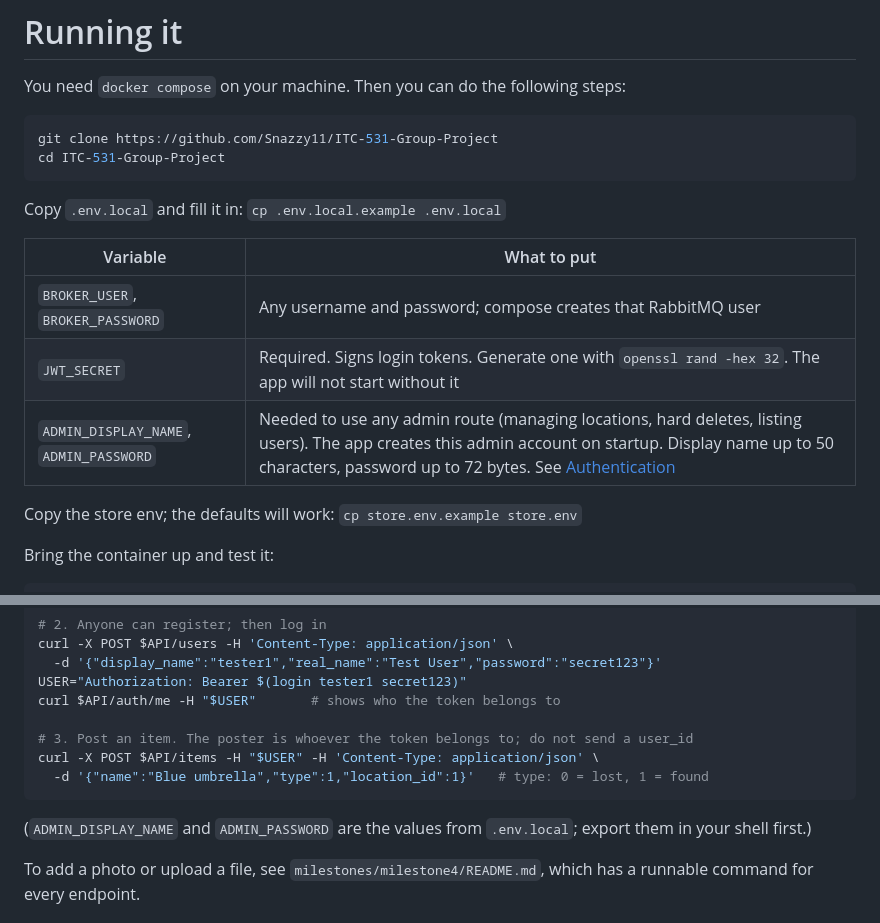
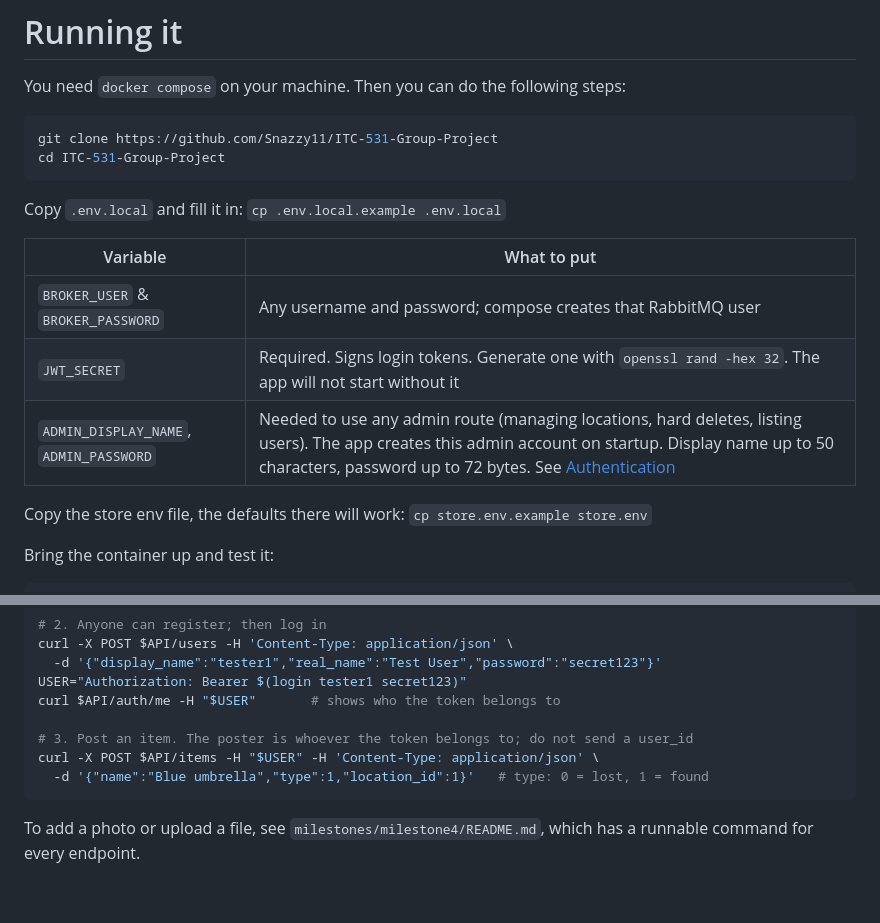
Before and after one commit to Snazzy11/ITC-531-Group-Project, a Markdown page: README.md, 2 parts joined by grey strips. Rendered like a GitHub page; blank space fills up the shorter version.

````diff
--- a/README.md
+++ b/README.md
@@ -12,13 +12,13 @@ cd ITC-531-Group-Project
 ```
 Copy `.env.local` and fill it in: `cp .env.local.example .env.local`
 
-| Variable | What to put |
-|---|---|
-| `BROKER_USER`, `BROKER_PASSWORD` | Any username and password; compose creates that RabbitMQ user |
-| `JWT_SECRET` | Required. Signs login tokens. Generate one with `openssl rand -hex 32`. The app will not start without it |
+| Variable                               | What to put |
+|----------------------------------------|---|
+| `BROKER_USER` & `BROKER_PASSWORD`      | Any username and password; compose creates that RabbitMQ user |
+| `JWT_SECRET`                           | Required. Signs login tokens. Generate one with `openssl rand -hex 32`. The app will not start without it |
 | `ADMIN_DISPLAY_NAME`, `ADMIN_PASSWORD` | Needed to use any admin route (managing locations, hard deletes, listing users). The app creates this admin account on startup. Display name up to 50 characters, password up to 72 bytes. See [Authentication](#authentication) |
 
-Copy the store env; the defaults will work: `cp store.env.example store.env`
+Copy the store env file, the defaults there will work: `cp store.env.example store.env`
 
 Bring the container up and test it:
 ```sh
@@ -64,9 +67,6 @@ curl -X POST $API/items -H "$USER" -H 'Content-Type: application/json' \
   -d '{"name":"Blue umbrella","type":1,"location_id":1}'   # type: 0 = lost, 1 = found
 ```
 
-(`ADMIN_DISPLAY_NAME` and `ADMIN_PASSWORD` are the values from `.env.local`; export
-them in your shell first.)
-
 To add a photo or upload a file, see `milestones/milestone4/README.md`, which
 has a runnable command for every endpoint.
 
````
Also changed, not shown: other parts of README.md (+26 -49 lines).
